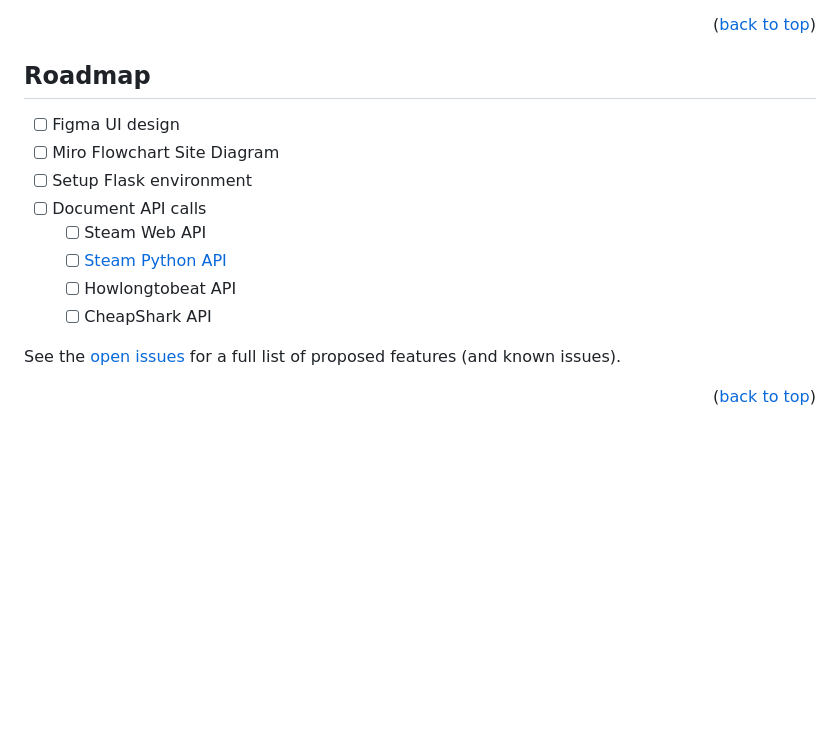
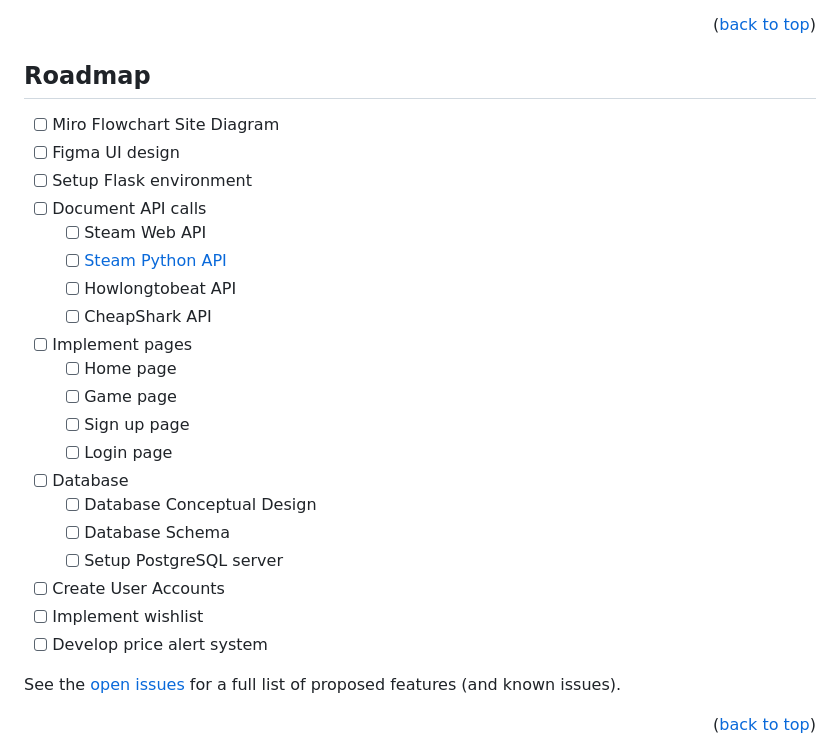
Before and after one commit to santi224m/GameScout, a Markdown page: README.md, the part around the change. GitHub-like rendering; blank space fills up the shorter version.

Commit message:
Update roadmap

```diff
--- a/README.md
+++ b/README.md
@@ -127,14 +127,26 @@ _For more examples, please refer to the [Documentation](https://example.com)_
 <!-- ROADMAP -->
 ## Roadmap
 
+- [ ] Miro Flowchart Site Diagram
 - [ ] Figma UI design
-- [ ] Miro Flowchart Site Diagram
 - [ ] Setup Flask environment
 - [ ] Document API calls
   - [ ] Steam Web API
   - [ ] [Steam Python API](https://github.com/ValvePython/steam?tab=readme-ov-file)
   - [ ] Howlongtobeat API
   - [ ] CheapShark API
+- [ ] Implement pages
+  - [ ] Home page
+  - [ ] Game page
+  - [ ] Sign up page
+  - [ ] Login page
+- [ ] Database
+  - [ ] Database Conceptual Design
+  - [ ] Database Schema
+  - [ ] Setup PostgreSQL server
+- [ ] Create User Accounts
+- [ ] Implement wishlist
+- [ ] Develop price alert system
 
 See the [open issues](https://github.com/santi224m/GameScout/issues) for a full list of proposed features (and known issues).
 
```
